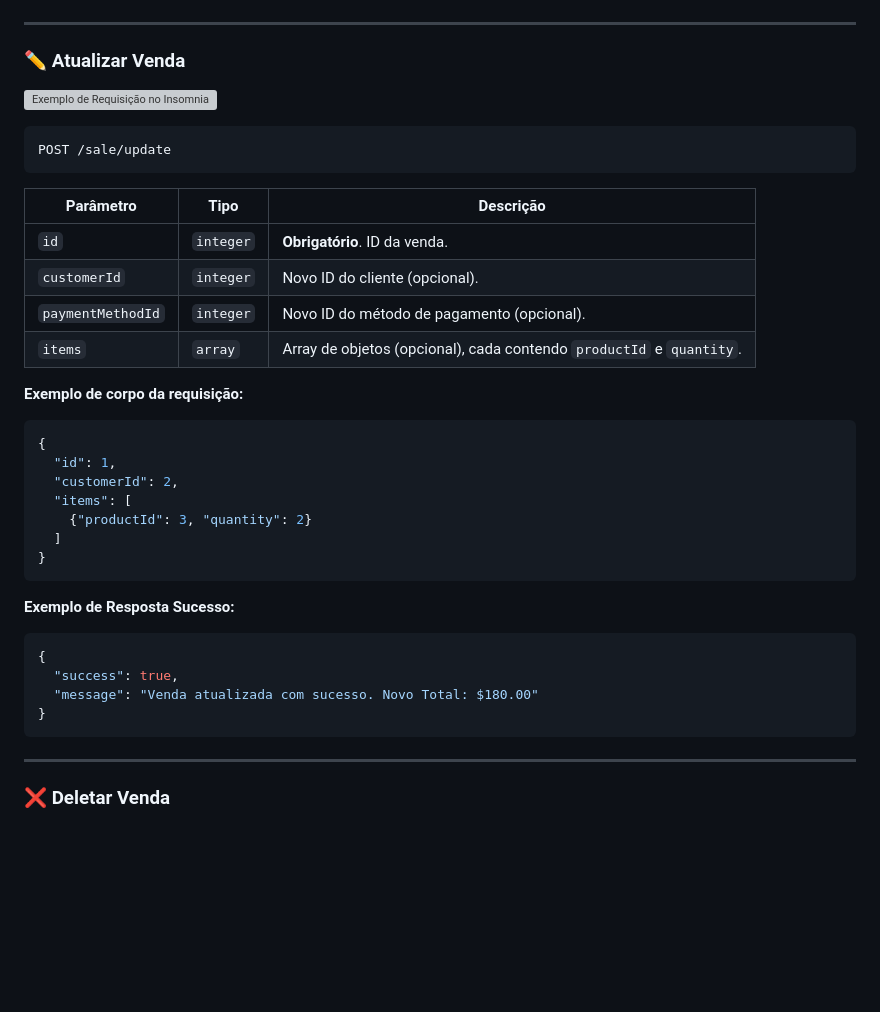
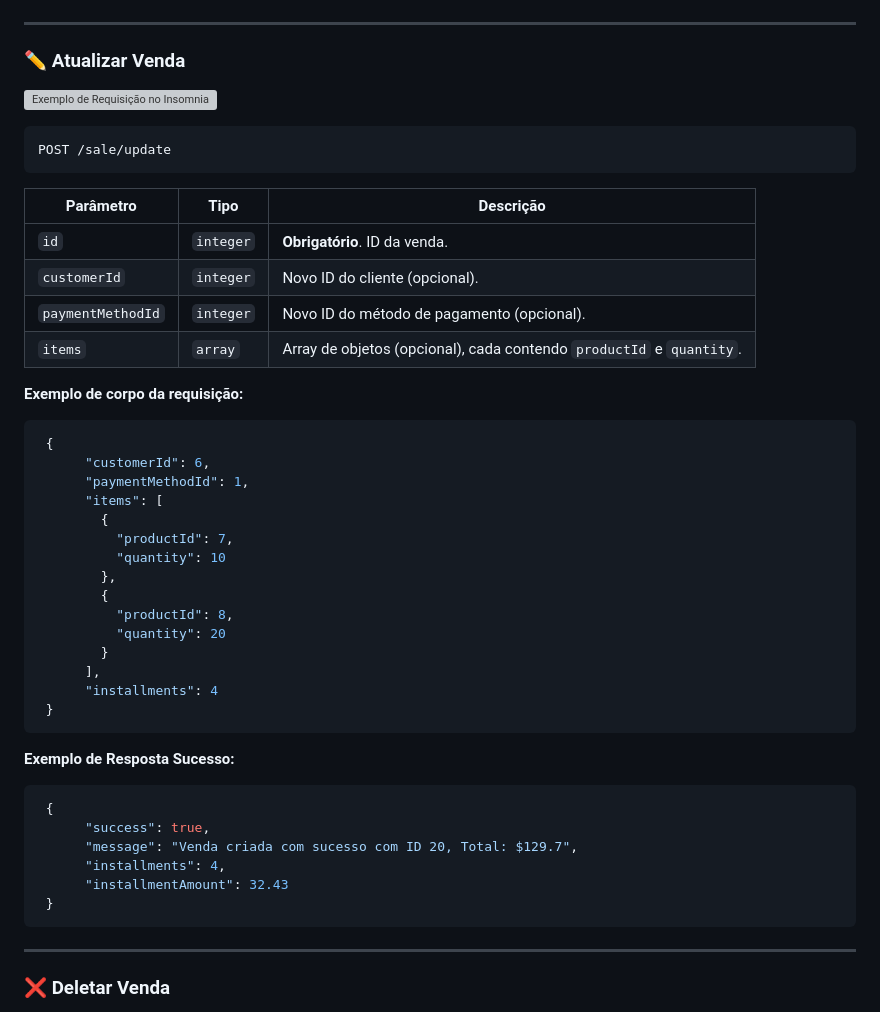
Before and after one commit to vdr3w/TesteZucchetti, a Markdown page: Zucchetti-BackEnd/README.md, the part around one of its changes. Rendered like a GitHub page; blank space fills up the shorter version; grey boxes are pictures that could not be loaded.

````diff
--- a/Zucchetti-BackEnd/README.md
+++ b/Zucchetti-BackEnd/README.md
@@ -656,22 +656,32 @@ POST /sale/update
 **Exemplo de corpo da requisição:**
 
 ```json
-{
-  "id": 1,
-  "customerId": 2,
-  "items": [
-    {"productId": 3, "quantity": 2}
-  ]
-}
+ {
+      "customerId": 6,
+      "paymentMethodId": 1,
+      "items": [
+        {
+          "productId": 7,
+          "quantity": 10
+        },
+        {
+          "productId": 8,
+          "quantity": 20
+        }
+      ],
+      "installments": 4
+ }
 ```
 
 **Exemplo de Resposta Sucesso:**
 
 ```json
-{
-  "success": true,
-  "message": "Venda atualizada com sucesso. Novo Total: $180.00"
-}
+ {
+      "success": true,
+      "message": "Venda criada com sucesso com ID 20, Total: $129.7",
+      "installments": 4,
+      "installmentAmount": 32.43
+ }
 ```
 ***
 ### ❌ Deletar Venda
````
Also changed, not shown: other parts of Zucchetti-BackEnd/README.md (+1 -1 lines).
